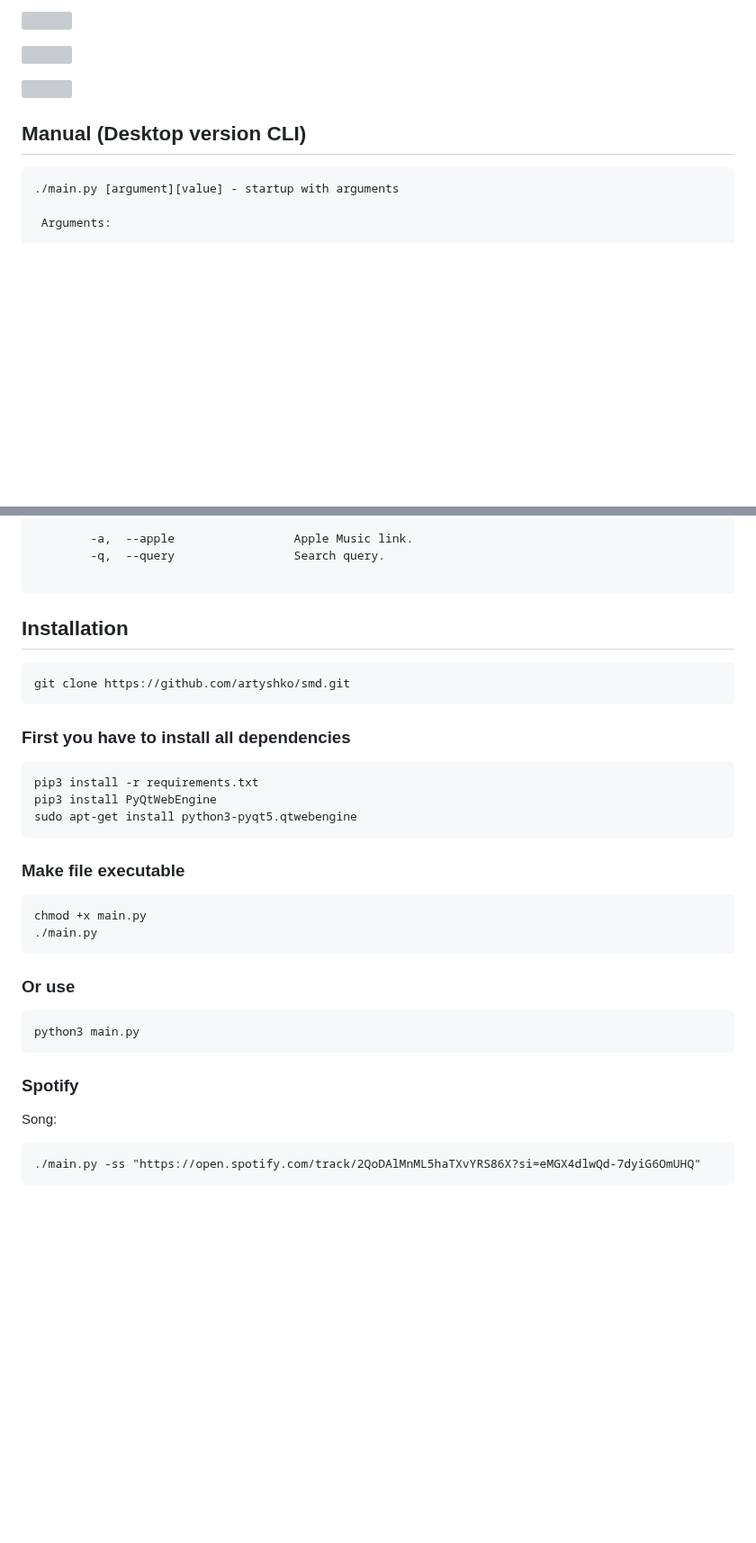
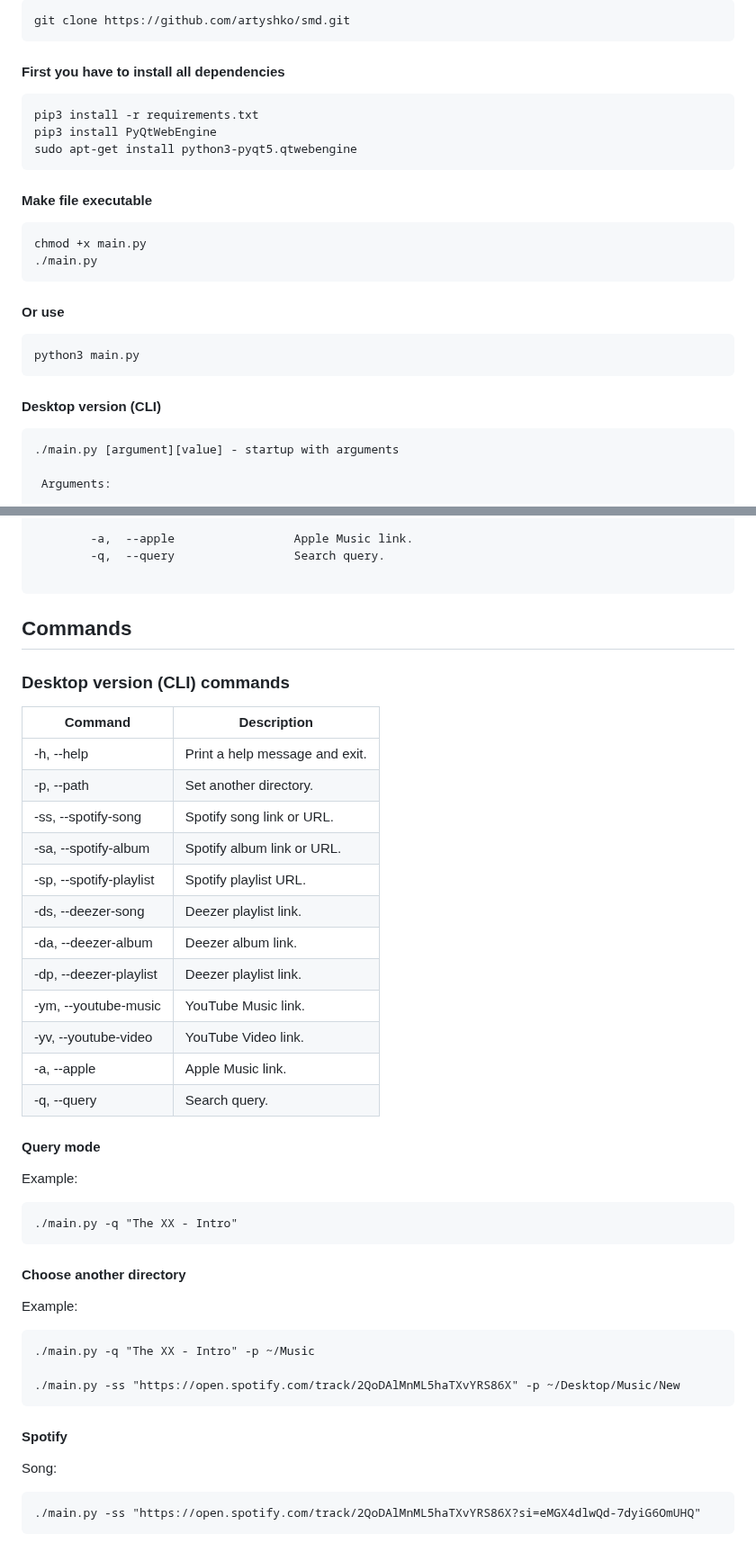
Before and after one commit to artyshko/smd, a Markdown page: README.md, 2 parts joined by grey strips. Shown at 90% size. Rendered like a GitHub page; blank space fills up the shorter version; grey boxes are pictures that could not be loaded.

````diff
--- a/README.md
+++ b/README.md
@@ -25,11 +27,26 @@
 
-<img align="center" src="https://raw.githubusercontent.com/artyshko/smd/master/Data/3.png"></br>
+```
+git clone https://github.com/artyshko/smd.git
+```
 
-<img align="center" src="https://raw.githubusercontent.com/artyshko/smd/master/Data/4.png"></br>
+#### First you have to install all dependencies
+```
+pip3 install -r requirements.txt
+pip3 install PyQtWebEngine
+sudo apt-get install python3-pyqt5.qtwebengine
+```
 
-<img align="center" src="https://raw.githubusercontent.com/artyshko/smd/master/Data/5.png"></br>
+#### Make file executable
+```
+chmod +x main.py
+./main.py
+```
+#### Or use
+```
+python3 main.py
+```
 
-## Manual (Desktop version CLI)
+#### Desktop version (CLI)
 
 ```
 ./main.py [argument][value] - startup with arguments
@@ -54,30 +71,38 @@
         -q,  --query                 Search query.
 
 ```
-## Installation
 
+## Commands
+### Desktop version (CLI) commands
+| Command | Description |
+| --- | --- |
+| -h,  --help | Print a help message and exit. |
+| -p,  --path | Set another directory. |
+| -ss, --spotify-song | Spotify song link or URL. |
+| -sa, --spotify-album | Spotify album link or URL. |
+| -sp, --spotify-playlist | Spotify playlist URL. |
+| -ds, --deezer-song | Deezer playlist link. |
+| -da, --deezer-album | Deezer album link. |
+| -dp, --deezer-playlist | Deezer playlist link. |
+| -ym, --youtube-music | YouTube Music link. |
+| -yv, --youtube-video | YouTube Video link. |
+| -a,  --apple | Apple Music link. |
+| -q,  --query | Search query. |
+
+#### Query mode
+Example:
 ```
-git clone https://github.com/artyshko/smd.git
+./main.py -q "The XX - Intro"
 ```
 
-### First you have to install all dependencies
+#### Choose another directory
+Example:
 ```
-pip3 install -r requirements.txt
-pip3 install PyQtWebEngine
-sudo apt-get install python3-pyqt5.qtwebengine
+./main.py -q "The XX - Intro" -p ~/Music
+
+./main.py -ss "https://open.spotify.com/track/2QoDAlMnML5haTXvYRS86X" -p ~/Desktop/Music/New
 ```
-
-### Make file executable
-```
-chmod +x main.py
-./main.py
-```
-### Or use
-```
-python3 main.py
-```
-
-### Spotify
+#### Spotify
 Song:
 ```
 ./main.py -ss "https://open.spotify.com/track/2QoDAlMnML5haTXvYRS86X?si=eMGX4dlwQd-7dyiG6OmUHQ"
````
Also changed, not shown: other parts of README.md (+51 -34 lines).
